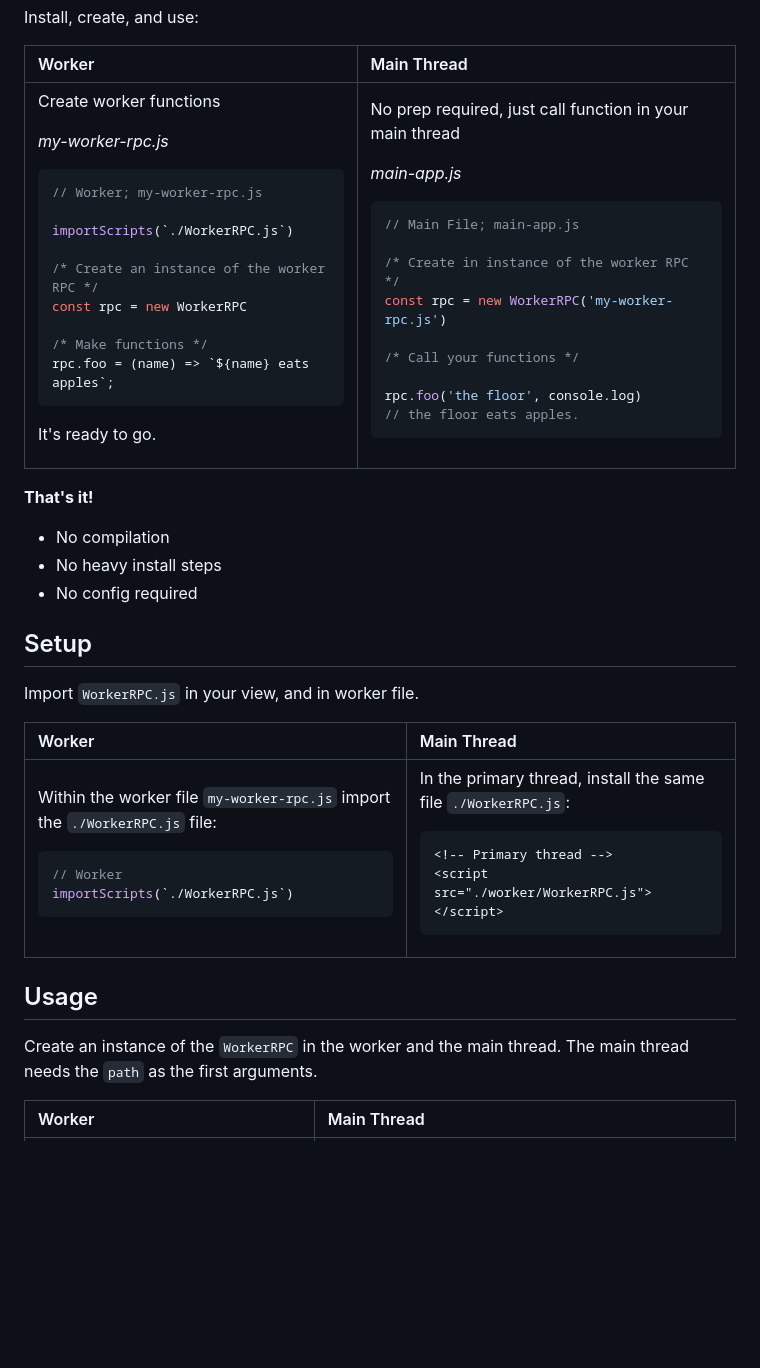
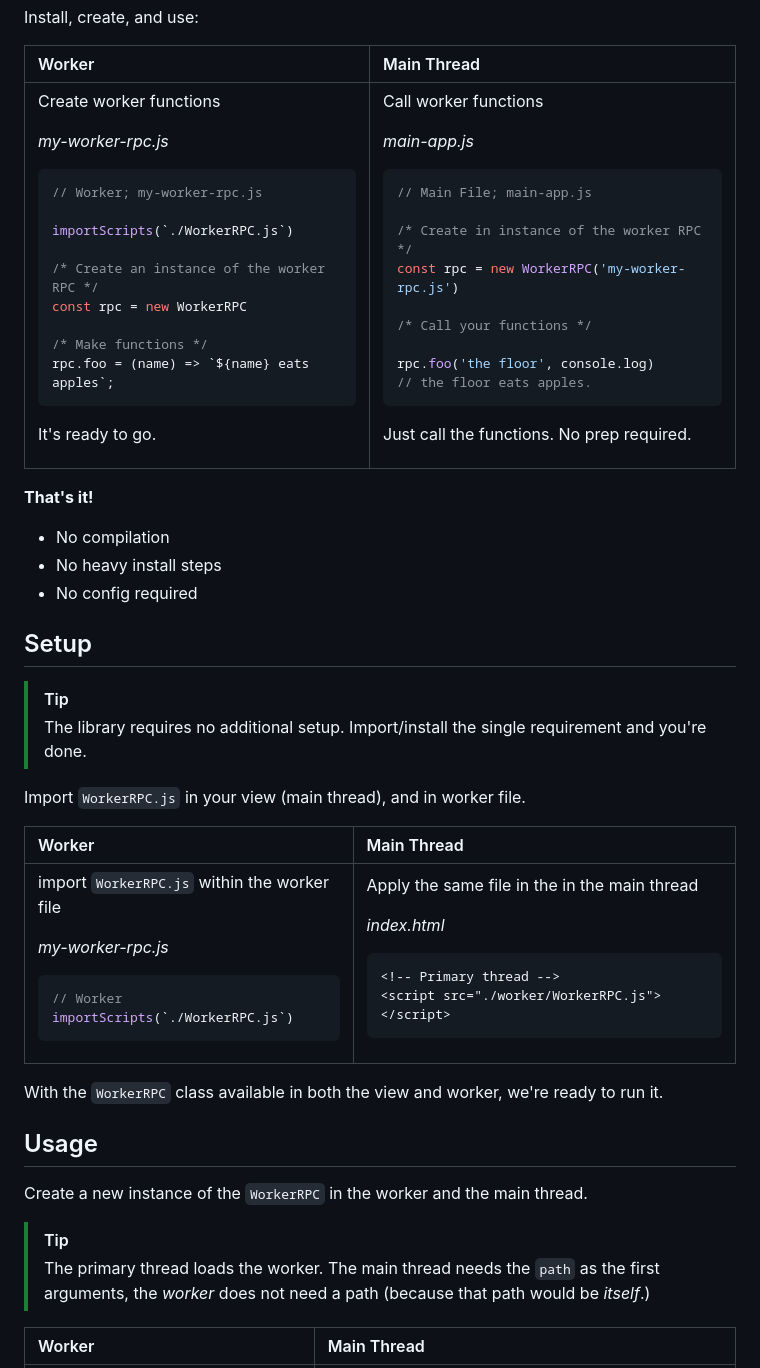
Before and after one commit to Strangemother/worker-rpc.js, a Markdown page: README.md, the part around the change. GitHub-like rendering; blank space fills up the shorter version.

````diff
--- a/README.md
+++ b/README.md
@@ -36,7 +36,7 @@ It's ready to go.
 
 </td><td>
 
-No prep required, just call function in your main thread
+Call worker functions
 
 _main-app.js_
 
@@ -52,6 +52,8 @@ rpc.foo('the floor', console.log)
 // the floor eats apples.
 ```
 
+Just call the functions. No prep required.
+
 </td></tbody></table>
 
 **That's it!**
@@ -63,7 +65,10 @@ rpc.foo('the floor', console.log)
 
 ## Setup
 
-Import `WorkerRPC.js` in your view, and in worker file.
+> [!TIP]
+> The library requires no additional setup. Import/install the single requirement and you're done.
+
+Import `WorkerRPC.js` in your view (main thread), and in worker file.
 
 <table>
 <thead><tr>
@@ -72,7 +77,9 @@ Import `WorkerRPC.js` in your view, and in worker file.
 </tr></thead>
 <tbody><tr valign="top"><td>
 
-Within the worker file `my-worker-rpc.js` import the `./WorkerRPC.js` file:
+import `WorkerRPC.js` within the worker file
+
+_my-worker-rpc.js_
 
 ```js
 // Worker
@@ -81,8 +88,9 @@ importScripts(`./WorkerRPC.js`)
 
 </td><td>
 
-In the primary thread, install the same file `./WorkerRPC.js`:
+Apply the same file in the in the main thread
 
+_index.html_
 ```jinja
 <!-- Primary thread -->
 <script src="./worker/WorkerRPC.js"></script>
@@ -90,11 +98,15 @@ In the primary thread, install the same file `./WorkerRPC.js`:
 
 </td></tbody></table>
 
+With the `WorkerRPC` class available in both the view and worker, we're ready to run it.
 
 ## Usage
 
-Create an instance of the `WorkerRPC` in the worker and the main thread.
-The main thread needs the `path` as the first arguments.
+Create a new instance of the `WorkerRPC` in the worker and the main thread.
+
+> [!TIP]
+> The primary thread loads the worker.
+> The main thread needs the `path` as the first arguments, the _worker_ does not need a path (because that path would be _itself_.)
 
 <table>
 <thead><tr>
````
